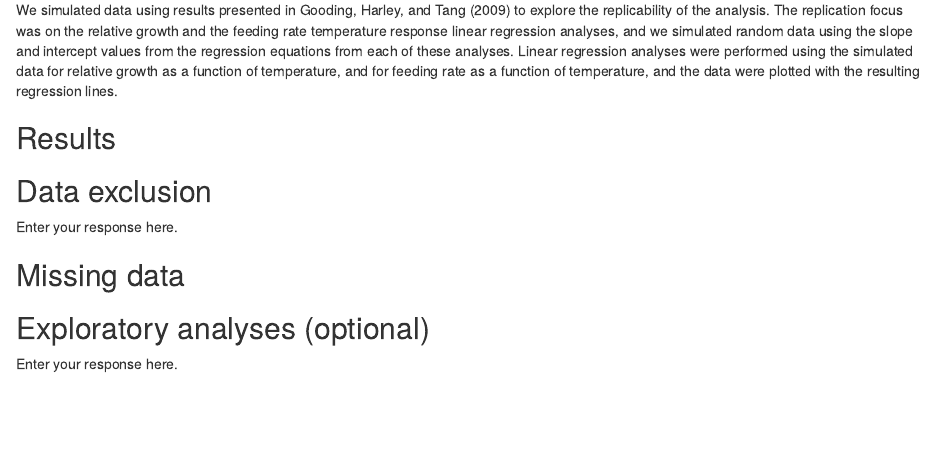
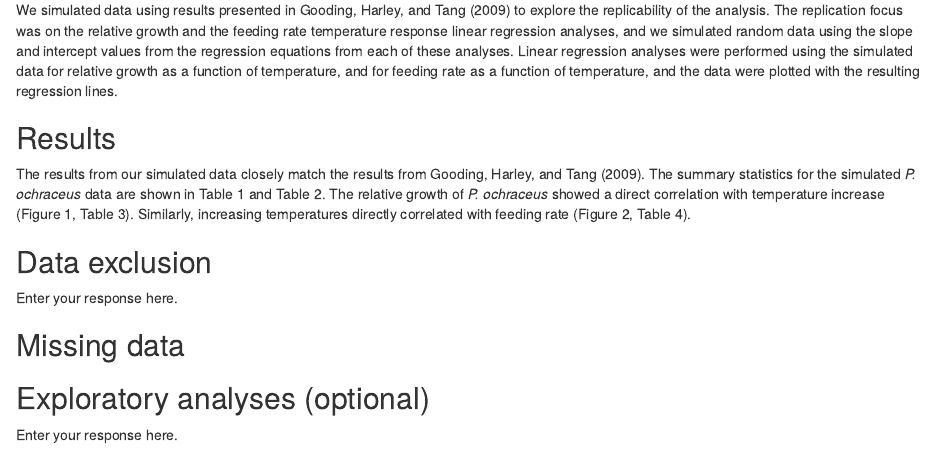
Before and after one commit to sandraemry/Replicability-Preregistration, an R Markdown document (scripts/Goodingetal2009_Prereg.Rmd): the page in a window 1100 px wide, from 3170 px down. Rendered offline with R 4.5, knitr and Pandoc, with nearby package versions; drawn as R Markdown's standard HTML page in place of the format the file asks for.

Commit message:
Wrote simulated data results. Next I'll be adding the code to get the figures and tables I mentioned in there.

```diff
--- a/scripts/Goodingetal2009_Prereg.Rmd
+++ b/scripts/Goodingetal2009_Prereg.Rmd
@@ -232,6 +232,7 @@ Linear regression analyses were performed using the simulated data for relative
 
 ## Results
 
+The results from our simulated data closely match the results from @Gooding2009. The summary statistics for the simulated *P. ochraceus* data are shown in Table 1 and Table 2. The relative growth of *P. ochraceus* showed a direct correlation with temperature increase (Figure 1, Table 3). Similarly, increasing temperatures directly correlated with feeding rate (Figure 2, Table 4).
 
 
 ## Data exclusion
```
